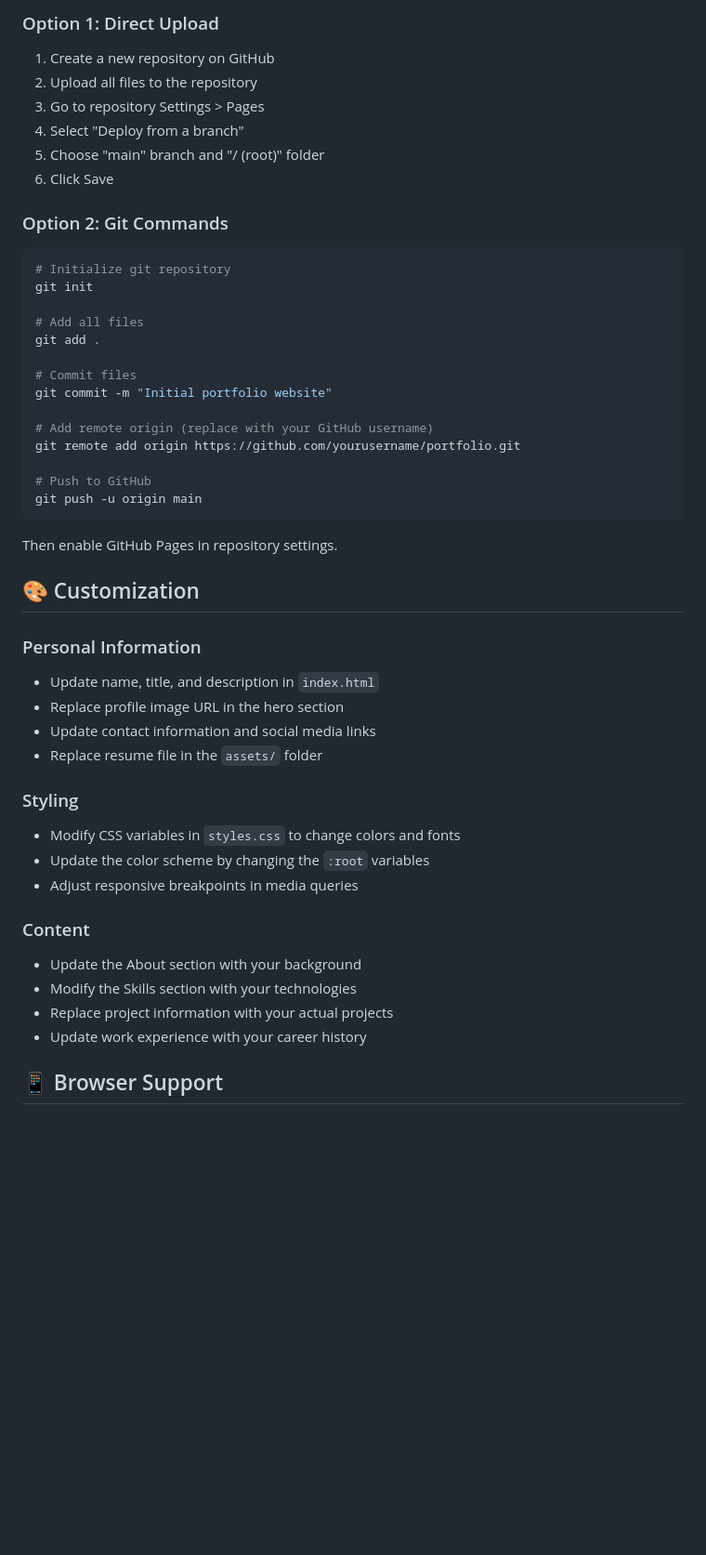
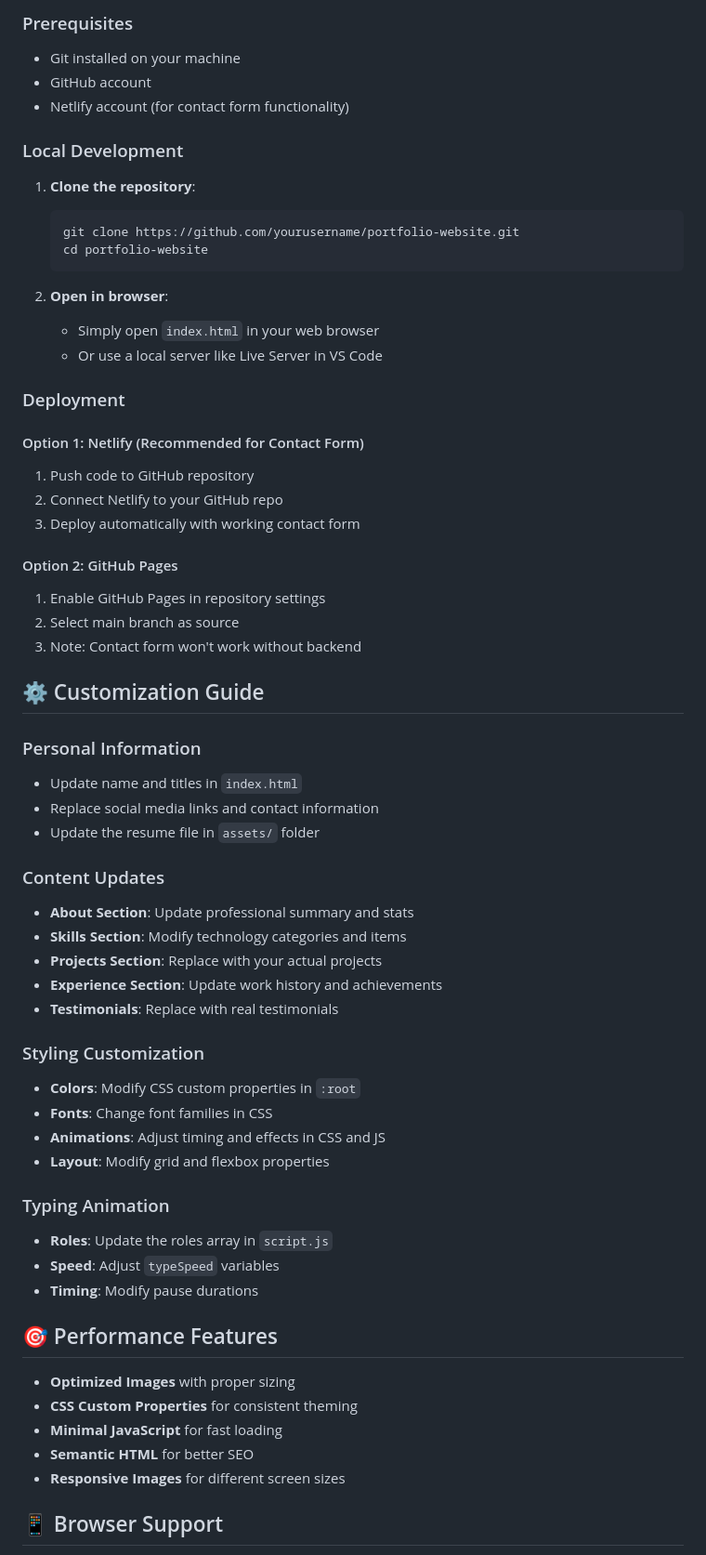
Before and after one commit to ShaikBademiya/portfolio-website, a Markdown page: README.md, the part around one of its changes. Shown at 93% size. Rendered like a GitHub page; blank space fills up the shorter version.

````diff
--- a/README.md
+++ b/README.md
@@ -39,50 +68,64 @@ portfolio-website/
 
-### Option 1: Direct Upload
-1. Create a new repository on GitHub
-2. Upload all files to the repository
-3. Go to repository Settings > Pages
-4. Select "Deploy from a branch"
-5. Choose "main" branch and "/ (root)" folder
-6. Click Save
+### Prerequisites
+- Git installed on your machine
+- GitHub account
+- Netlify account (for contact form functionality)
 
-### Option 2: Git Commands
-```bash
-# Initialize git repository
-git init
+### Local Development
+1. **Clone the repository**:
+   ```bash
+   git clone https://github.com/yourusername/portfolio-website.git
+   cd portfolio-website
+   ```
 
-# Add all files
-git add .
+2. **Open in browser**:
+   - Simply open `index.html` in your web browser
+   - Or use a local server like Live Server in VS Code
 
-# Commit files
-git commit -m "Initial portfolio website"
+### Deployment
 
-# Add remote origin (replace with your GitHub username)
-git remote add origin https://github.com/yourusername/portfolio.git
+#### Option 1: Netlify (Recommended for Contact Form)
+1. Push code to GitHub repository
+2. Connect Netlify to your GitHub repo
+3. Deploy automatically with working contact form
 
-# Push to GitHub
-git push -u origin main
-```
+#### Option 2: GitHub Pages
+1. Enable GitHub Pages in repository settings
+2. Select main branch as source
+3. Note: Contact form won't work without backend
 
-Then enable GitHub Pages in repository settings.
-
-## 🎨 Customization
+## ⚙️ Customization Guide
 
 ### Personal Information
-- Update name, title, and description in `index.html`
-- Replace profile image URL in the hero section
-- Update contact information and social media links
-- Replace resume file in the `assets/` folder
+- Update name and titles in `index.html`
+- Replace social media links and contact information
+- Update the resume file in `assets/` folder
 
-### Styling
-- Modify CSS variables in `styles.css` to change colors and fonts
-- Update the color scheme by changing the `:root` variables
-- Adjust responsive breakpoints in media queries
+### Content Updates
+- **About Section**: Update professional summary and stats
+- **Skills Section**: Modify technology categories and items
+- **Projects Section**: Replace with your actual projects
+- **Experience Section**: Update work history and achievements
+- **Testimonials**: Replace with real testimonials
 
-### Content
-- Update the About section with your background
-- Modify the Skills section with your technologies
-- Replace project information with your actual projects
-- Update work experience with your career history
+### Styling Customization
+- **Colors**: Modify CSS custom properties in `:root`
+- **Fonts**: Change font families in CSS
+- **Animations**: Adjust timing and effects in CSS and JS
+- **Layout**: Modify grid and flexbox properties
+
+### Typing Animation
+- **Roles**: Update the roles array in `script.js`
+- **Speed**: Adjust `typeSpeed` variables
+- **Timing**: Modify pause durations
+
+## 🎯 Performance Features
+
+- **Optimized Images** with proper sizing
+- **CSS Custom Properties** for consistent theming
+- **Minimal JavaScript** for fast loading
+- **Semantic HTML** for better SEO
+- **Responsive Images** for different screen sizes
 
 ## 📱 Browser Support
 
````
Also changed, not shown: other parts of README.md (+68 -36 lines).
